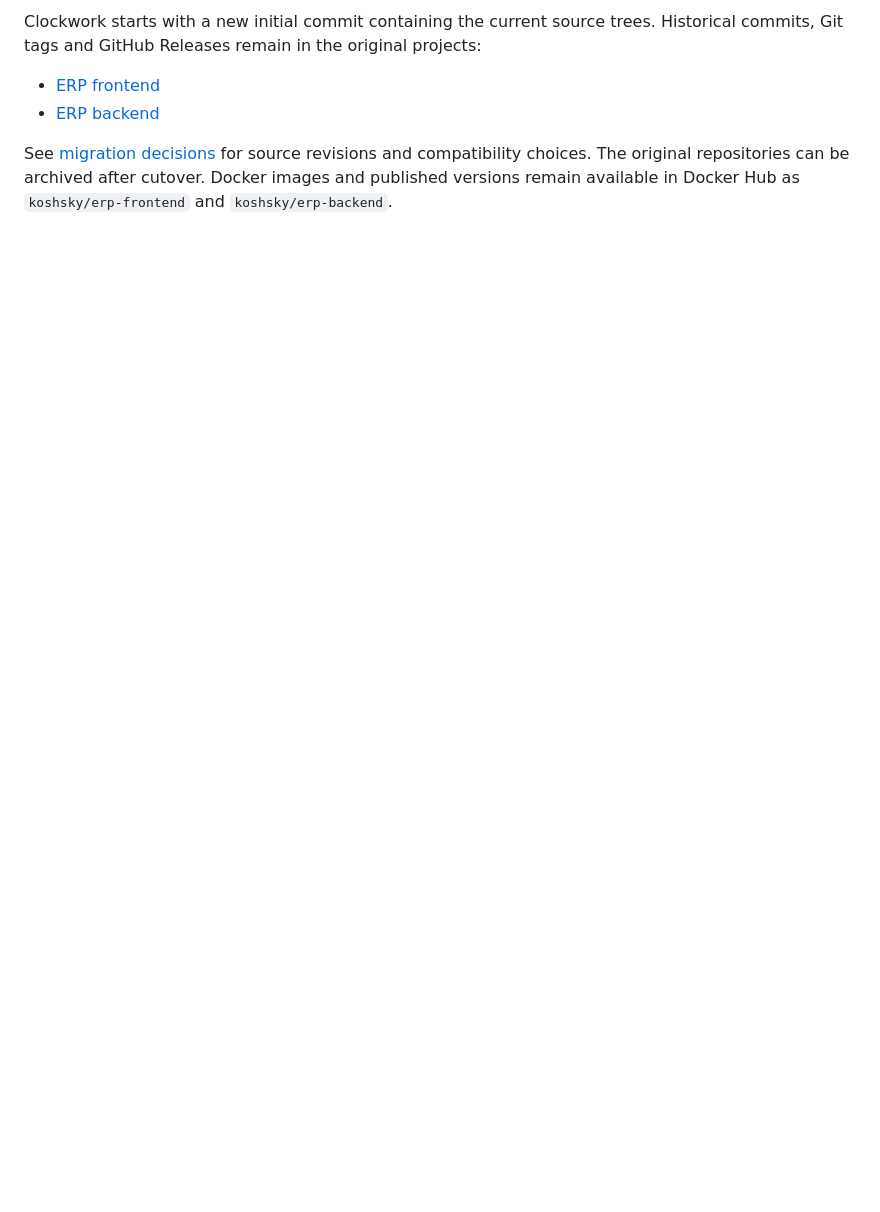
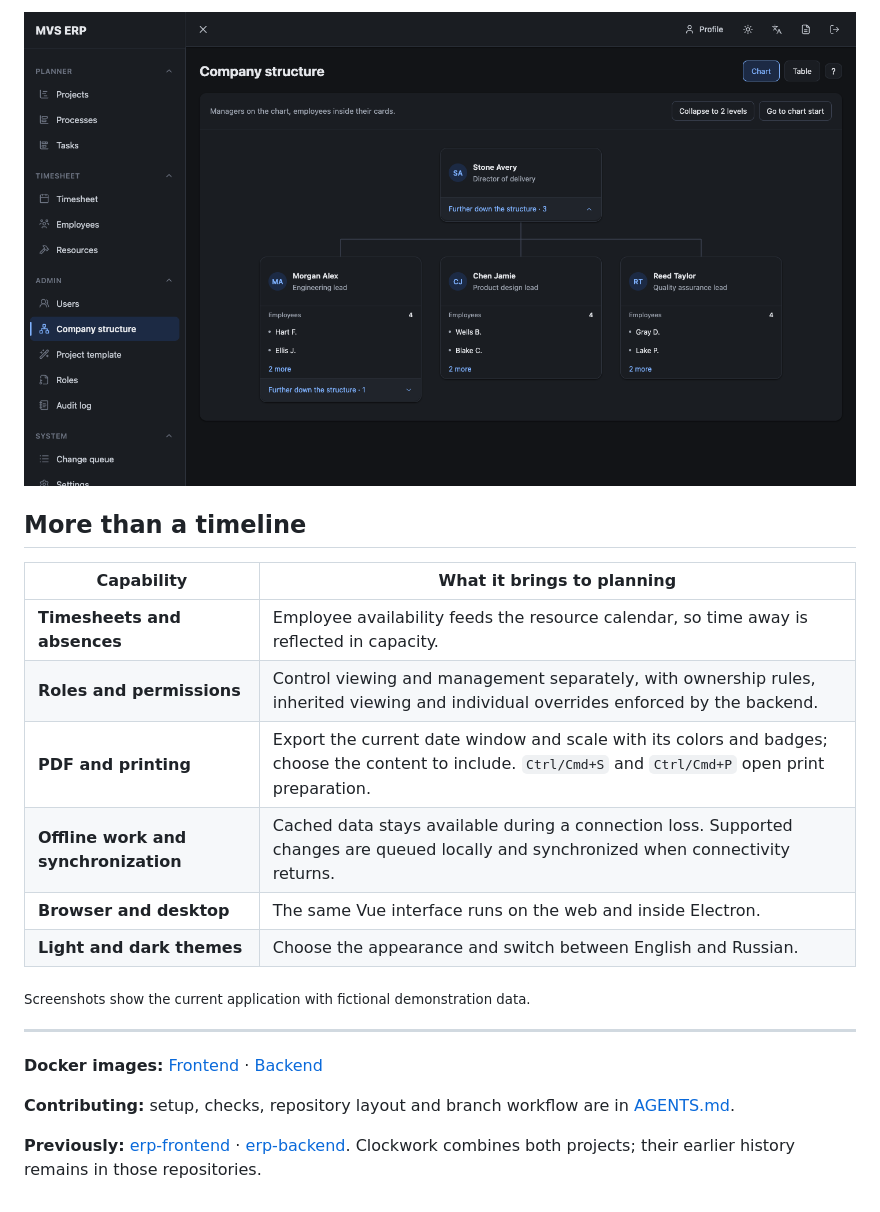
Before and after one commit to Koshsky/clockwork, a Markdown page: README.md, the part around one of its changes. Drawn GitHub-style; pictures changed too: docs/media/company-structure.png (added); blank space fills up the shorter version.

```diff
--- a/README.md
+++ b/README.md
@@ -52,11 +52,27 @@ are never part of this repository.
 
-Clockwork starts with a new initial commit containing the current source trees.
-Historical commits, Git tags and GitHub Releases remain in the original projects:
+![Company structure in dark mode, with manager cards and compact employee lists](docs/media/company-structure.png)
 
-- [ERP frontend](https://github.com/Koshsky/erp-frontend)
-- [ERP backend](https://github.com/Koshsky/erp-backend)
+## More than a timeline
 
-See [migration decisions](docs/monorepo-migration.md) for source revisions and
-compatibility choices. The original repositories can be archived after cutover.
-Docker images and published versions remain available in Docker Hub as
-`koshsky/erp-frontend` and `koshsky/erp-backend`.
+| Capability | What it brings to planning |
+| --- | --- |
+| **Timesheets and absences** | Employee availability feeds the resource calendar, so time away is reflected in capacity. |
+| **Roles and permissions** | Control viewing and management separately, with ownership rules, inherited viewing and individual overrides enforced by the backend. |
+| **PDF and printing** | Export the current date window and scale with its colors and badges; choose the content to include. `Ctrl/Cmd+S` and `Ctrl/Cmd+P` open print preparation. |
+| **Offline work and synchronization** | Cached data stays available during a connection loss. Supported changes are queued locally and synchronized when connectivity returns. |
+| **Browser and desktop** | The same Vue interface runs on the web and inside Electron. |
+| **Light and dark themes** | Choose the appearance and switch between English and Russian. |
+
+<sub>Screenshots show the current application with fictional demonstration data.</sub>
+
+---
+
+**Docker images:** [Frontend](https://hub.docker.com/r/koshsky/erp-frontend) ·
+[Backend](https://hub.docker.com/r/koshsky/erp-backend)
+
+**Contributing:** setup, checks, repository layout and branch workflow are in
+[AGENTS.md](AGENTS.md).
+
+**Previously:** [erp-frontend](https://github.com/Koshsky/erp-frontend) ·
+[erp-backend](https://github.com/Koshsky/erp-backend).
+Clockwork combines both projects; their earlier history remains in those repositories.
```
Also changed, not shown: other parts of README.md (+39 -39 lines), AGENTS.md (+49 -0 lines), docs/media/planning.png (added), docs/media/task-workspace.png (added), 1 other file.
